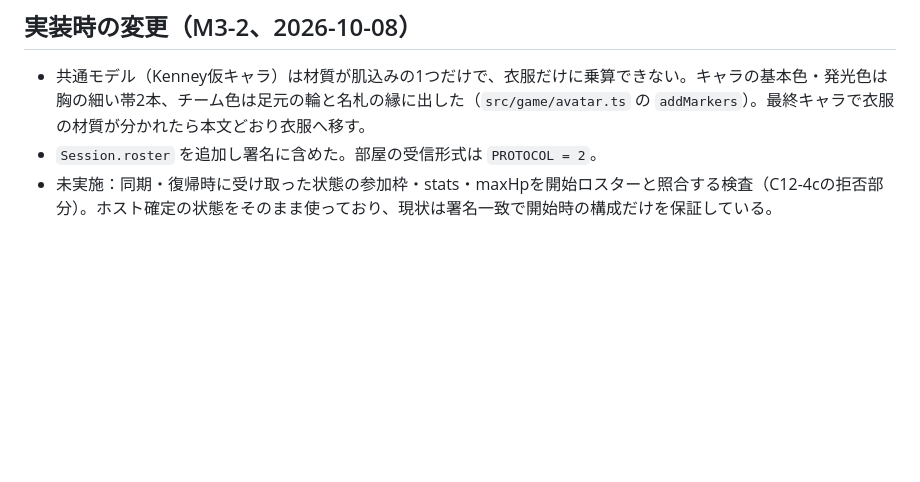
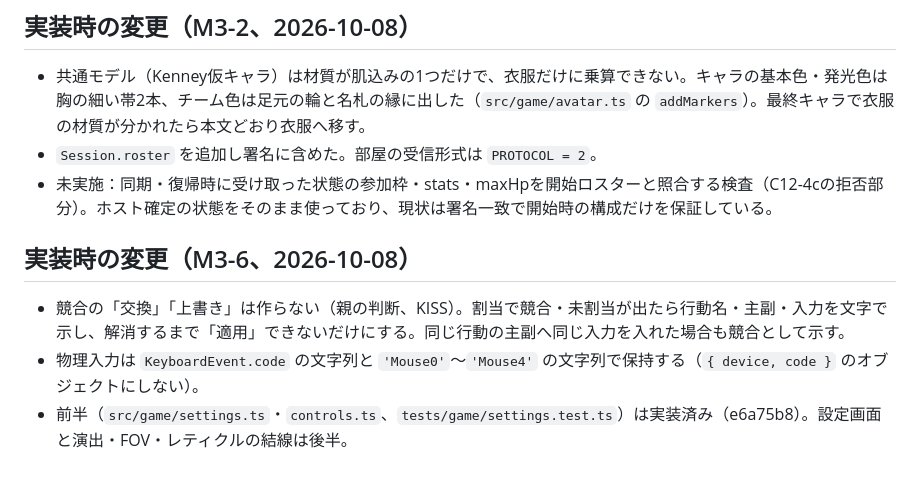
Before and after one commit to Muaaaa849/core-crush, a Markdown page: docs/decisions/0013-m3-roster-and-settings.md, the part around the change. Drawn GitHub-style; blank space fills up the shorter version.

Commit message:
0013：M3-6の単純化（交換・上書きなし、入力は文字列）を記録
Co-Authored-By: Claude Opus 5.5 (1M context) <noreply@anthropic.com>

```diff
--- a/docs/decisions/0013-m3-roster-and-settings.md
+++ b/docs/decisions/0013-m3-roster-and-settings.md
@@ -299,3 +299,9 @@ M3-2は定義とローカル生成・名札 → 部屋申告と開始合意 →
 - 共通モデル（Kenney仮キャラ）は材質が肌込みの1つだけで、衣服だけに乗算できない。キャラの基本色・発光色は胸の細い帯2本、チーム色は足元の輪と名札の縁に出した（`src/game/avatar.ts` の `addMarkers`）。最終キャラで衣服の材質が分かれたら本文どおり衣服へ移す。
 - `Session.roster` を追加し署名に含めた。部屋の受信形式は `PROTOCOL = 2`。
 - 未実施：同期・復帰時に受け取った状態の参加枠・stats・maxHpを開始ロスターと照合する検査（C12-4cの拒否部分）。ホスト確定の状態をそのまま使っており、現状は署名一致で開始時の構成だけを保証している。
+
+## 実装時の変更（M3-6、2026-10-08）
+
+- 競合の「交換」「上書き」は作らない（親の判断、KISS）。割当で競合・未割当が出たら行動名・主副・入力を文字で示し、解消するまで「適用」できないだけにする。同じ行動の主副へ同じ入力を入れた場合も競合として示す。
+- 物理入力は `KeyboardEvent.code` の文字列と `'Mouse0'`〜`'Mouse4'` の文字列で保持する（`{ device, code }` のオブジェクトにしない）。
+- 前半（`src/game/settings.ts`・`controls.ts`、`tests/game/settings.test.ts`）は実装済み（e6a75b8）。設定画面と演出・FOV・レティクルの結線は後半。
```
